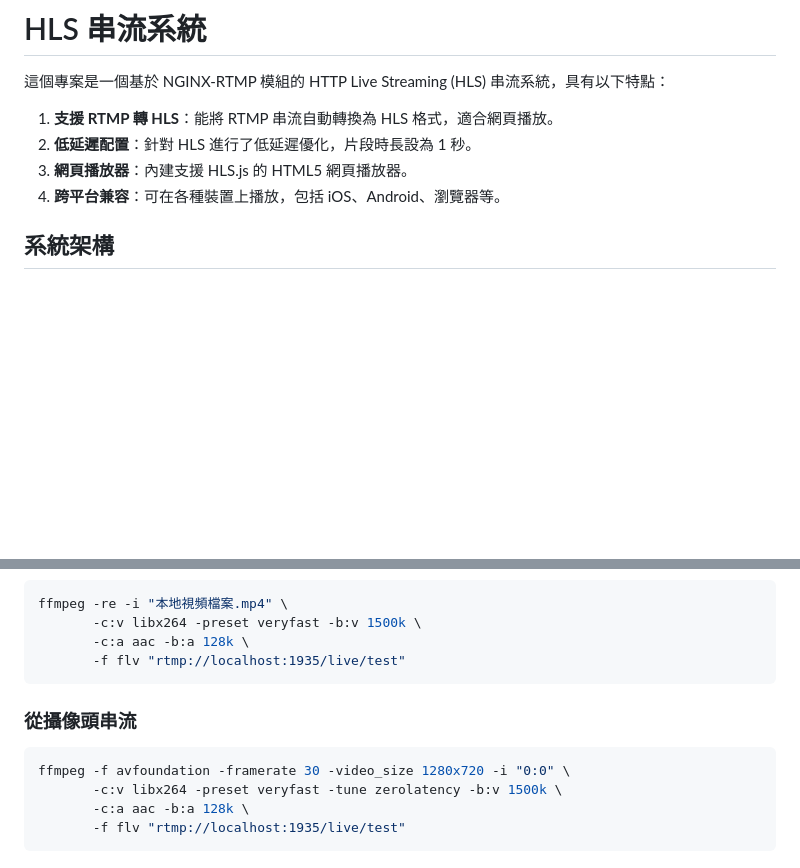
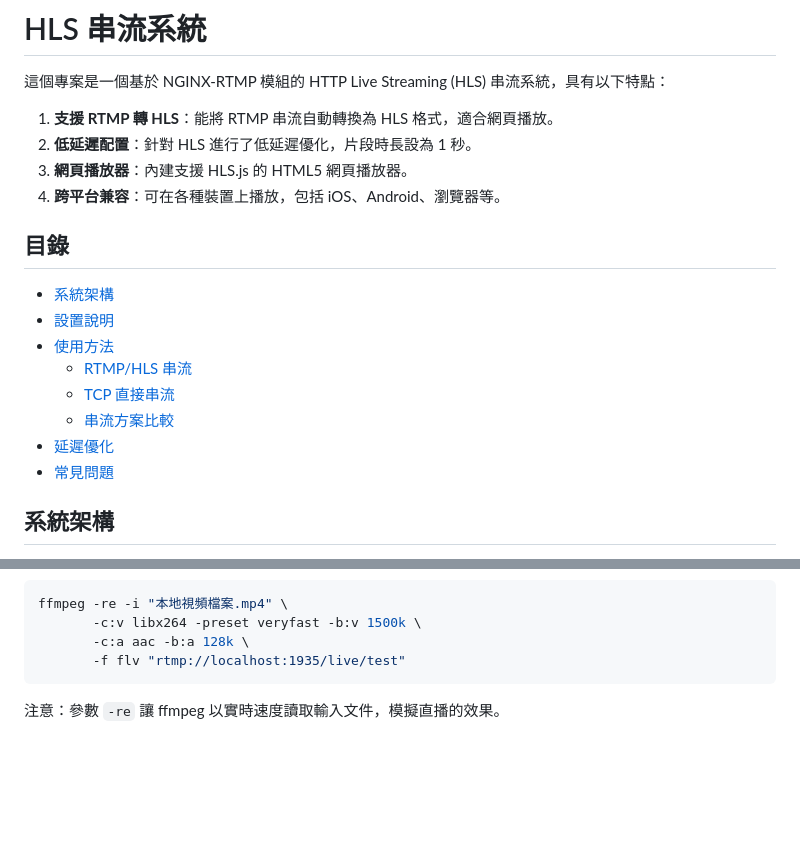
Before and after one commit to ChiuWeiChung/live-streaming, a Markdown page: README.md, 2 parts joined by grey strips. GitHub-like rendering; blank space fills up the shorter version.

````diff
--- a/README.md
+++ b/README.md
@@ -6,6 +6,16 @@
 2. **低延遲配置**：針對 HLS 進行了低延遲優化，片段時長設為 1 秒。
 3. **網頁播放器**：內建支援 HLS.js 的 HTML5 網頁播放器。
 4. **跨平台兼容**：可在各種裝置上播放，包括 iOS、Android、瀏覽器等。
+
+## 目錄
+- [系統架構](#系統架構)
+- [設置說明](#設置說明)
+- [使用方法](#使用方法)
+  - [RTMP/HLS 串流](#rtmphls-串流)
+  - [TCP 直接串流](#tcp-直接串流)
+  - [串流方案比較](#串流方案比較)
+- [延遲優化](#延遲優化)
+- [常見問題](#常見問題)
 
 ## 系統架構
 
@@ -98,11 +197,4 @@ ffmpeg -re -i "本地視頻檔案.mp4" \
        -c:a aac -b:a 128k \
        -f flv "rtmp://localhost:1935/live/test"
 ```
-
-### 從攝像頭串流
-```bash
-ffmpeg -f avfoundation -framerate 30 -video_size 1280x720 -i "0:0" \
-       -c:v libx264 -preset veryfast -tune zerolatency -b:v 1500k \
-       -c:a aac -b:a 128k \
-       -f flv "rtmp://localhost:1935/live/test"
-```
+注意：參數 `-re` 讓 ffmpeg 以實時速度讀取輸入文件，模擬直播的效果。
````
Also changed, not shown: other parts of README.md (+108 -19 lines).
